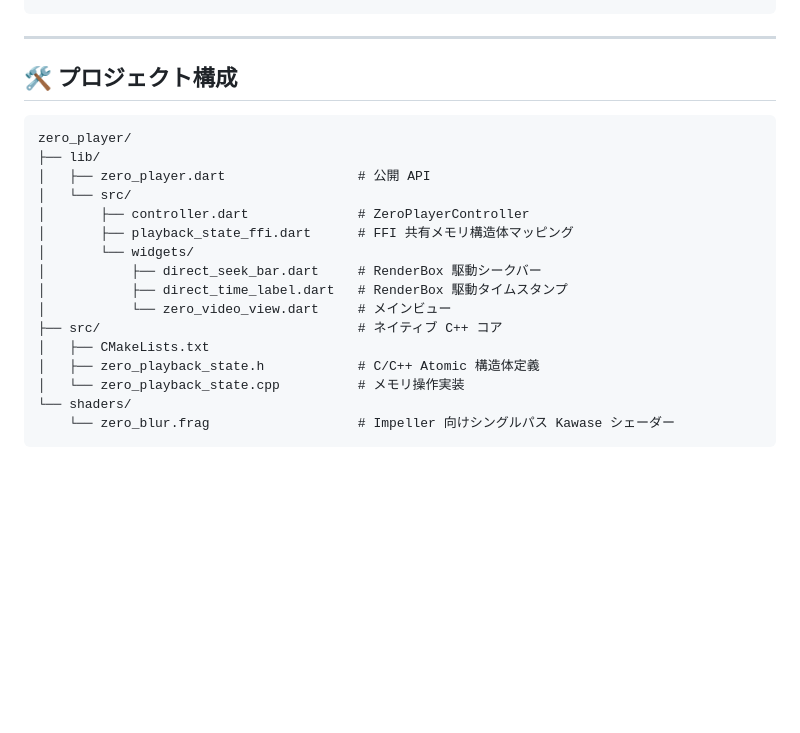
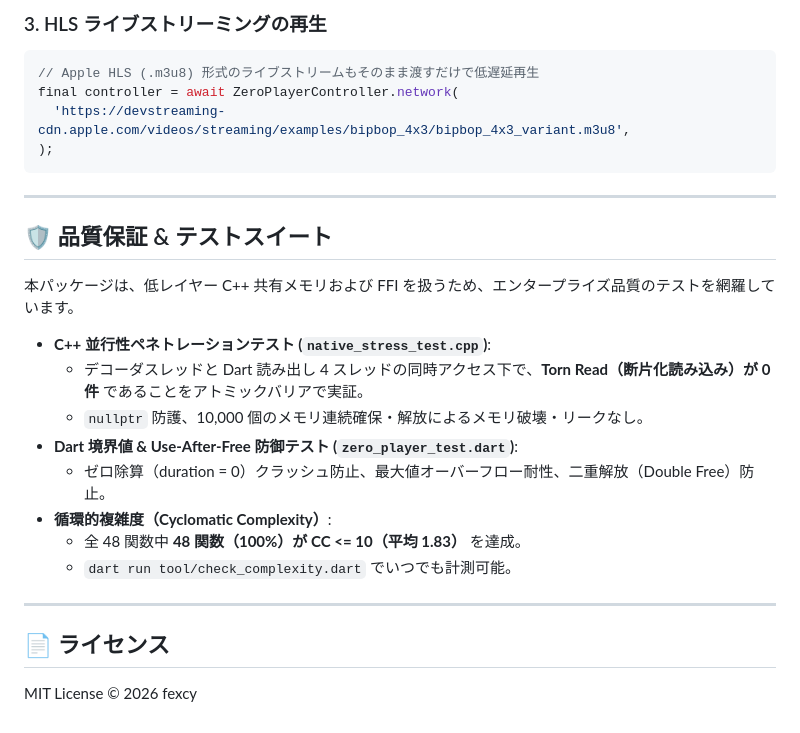
Before and after one commit to ANIZA15/D-Zero, a Markdown page: README.md, the part around one of its changes. Rendered like a GitHub page; blank space fills up the shorter version.

````diff
--- a/README.md
+++ b/README.md
@@ -66,24 +138,29 @@ ZeroPlayerView(
+### 3. HLS ライブストリーミングの再生
+
+```dart
+// Apple HLS (.m3u8) 形式のライブストリームもそのまま渡すだけで低遅延再生
+final controller = await ZeroPlayerController.network(
+  'https://devstreaming-cdn.apple.com/videos/streaming/examples/bipbop_4x3/bipbop_4x3_variant.m3u8',
+);
 ```
 
 ---
 
-## 🛠 プロジェクト構成
+## 🛡 品質保証 & テストスイート
 
-```
-zero_player/
-├── lib/
-│   ├── zero_player.dart                 # 公開 API
-│   └── src/
-│       ├── controller.dart              # ZeroPlayerController
-│       ├── playback_state_ffi.dart      # FFI 共有メモリ構造体マッピング
-│       └── widgets/
-│           ├── direct_seek_bar.dart     # RenderBox 駆動シークバー
-│           ├── direct_time_label.dart   # RenderBox 駆動タイムスタンプ
-│           └── zero_video_view.dart     # メインビュー
-├── src/                                 # ネイティブ C++ コア
-│   ├── CMakeLists.txt
-│   ├── zero_playback_state.h            # C/C++ Atomic 構造体定義
-│   └── zero_playback_state.cpp          # メモリ操作実装
-└── shaders/
-    └── zero_blur.frag                   # Impeller 向けシングルパス Kawase シェーダー
-```
+本パッケージは、低レイヤー C++ 共有メモリおよび FFI を扱うため、エンタープライズ品質のテストを網羅しています。
+
+* **C++ 並行性ペネトレーションテスト (`native_stress_test.cpp`)**:
+  * デコーダスレッドと Dart 読み出し 4 スレッドの同時アクセス下で、**Torn Read（断片化読み込み）が 0 件** であることをアトミックバリアで実証。
+  * `nullptr` 防護、10,000 個のメモリ連続確保・解放によるメモリ破壊・リークなし。
+* **Dart 境界値 & Use-After-Free 防御テスト (`zero_player_test.dart`)**:
+  * ゼロ除算（duration = 0）クラッシュ防止、最大値オーバーフロー耐性、二重解放（Double Free）防止。
+* **循環的複雑度（Cyclomatic Complexity）**:
+  * 全 48 関数中 **48 関数（100%）が CC <= 10（平均 1.83）** を達成。
+  * `dart run tool/check_complexity.dart` でいつでも計測可能。
+
+---
+
+## 📄 ライセンス
+
+MIT License © 2026 fexcy
````
Also changed, not shown: other parts of README.md (+97 -25 lines).
